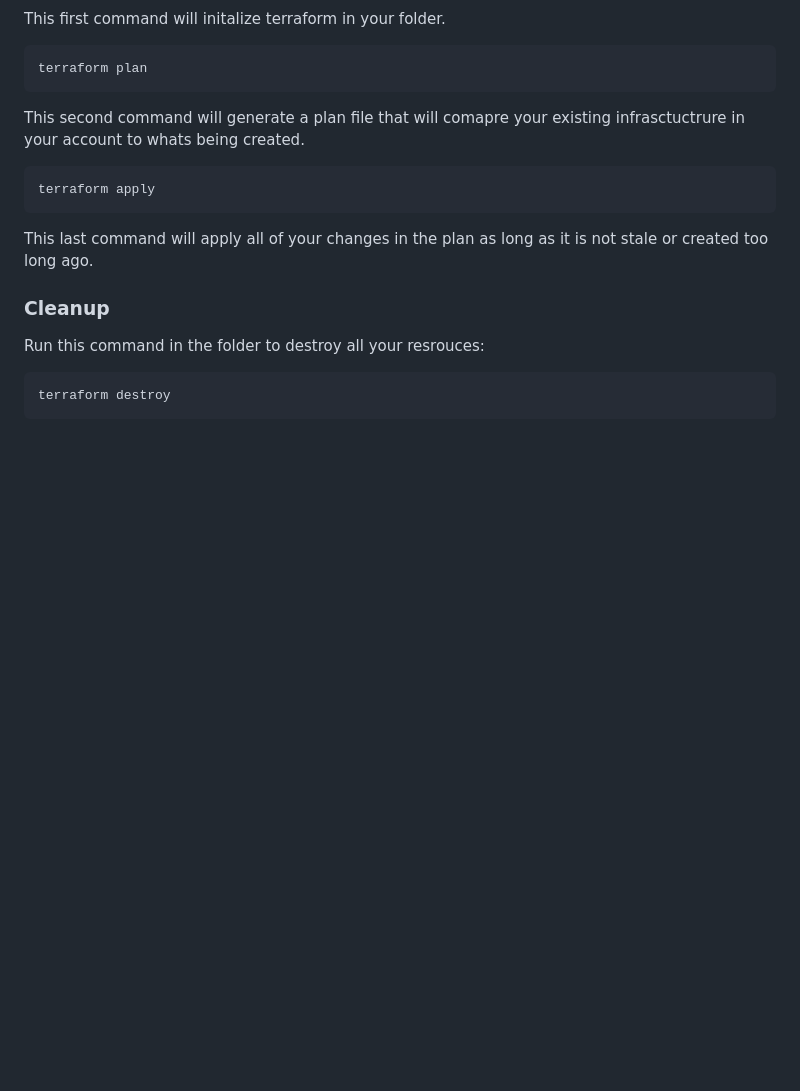
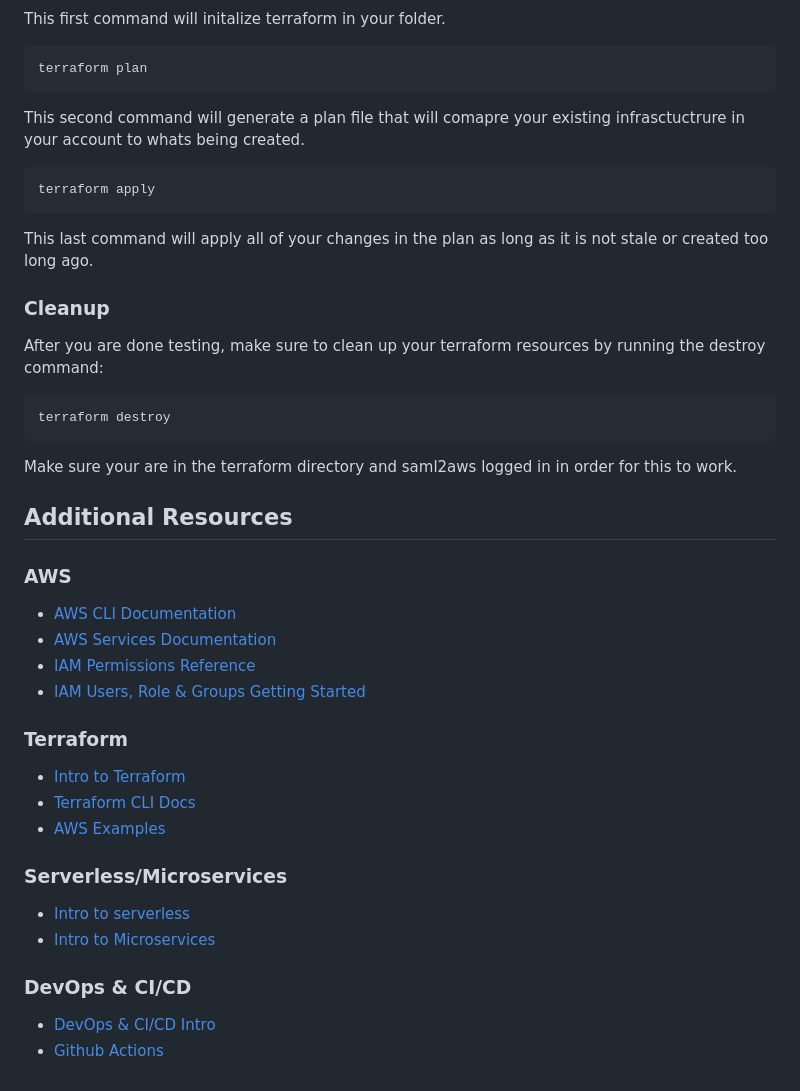
Before and after one commit to sunnysar322/intro_to_cloud_iac, a Markdown page: README.md, the part around the change printed below. GitHub-like rendering; blank space fills up the shorter version.

````diff
--- a/README.md
+++ b/README.md
@@ -51,8 +75,32 @@ This last command will apply all of your changes in the plan as long as it is no
 
 ### Cleanup
 
-Run this command in the folder to destroy all your resrouces:
 
-```tf
+After you are done testing, make sure to clean up your terraform resources by running the destroy command:
+
+```shell
 terraform destroy
 ```
+
+Make sure your are in the terraform directory and saml2aws logged in in order for this to work.
+
+## Additional Resources
+
+### AWS
+- [AWS CLI Documentation](https://docs.aws.amazon.com/cli/latest/userguide/cli-chap-welcome.html)
+- [AWS Services Documentation](https://docs.aws.amazon.com/)
+- [IAM Permissions Reference](https://aws.permissions.cloud/iam/)
+- [IAM Users, Role & Groups Getting Started](https://dev.to/aws-builders/a-beginners-guide-to-aws-identity-and-access-management-iam-4j5c)
+
+### Terraform
+- [Intro to Terraform](https://developer.hashicorp.com/terraform/intro)
+- [Terraform CLI Docs](https://developer.hashicorp.com/terraform/cli)
+- [AWS Examples](https://developer.hashicorp.com/terraform/tutorials/aws-get-started)
+
+### Serverless/Microservices
+- [Intro to serverless](https://cloud.google.com/discover/what-is-serverless-architecture)
+- [Intro to Microservices](https://medium.com/microservicegeeks/an-introduction-to-microservices-a3a7e2297ee0)
+
+### DevOps & CI/CD
+- [DevOps & CI/CD Intro](https://www.redhat.com/en/topics/devops/what-is-ci-cd)
+- [Github Actions](https://docs.github.com/en/actions)
````
Also changed, not shown: other parts of README.md (+25 -1 lines), images/intro_iac.drawio.png (added), 13 other files.
